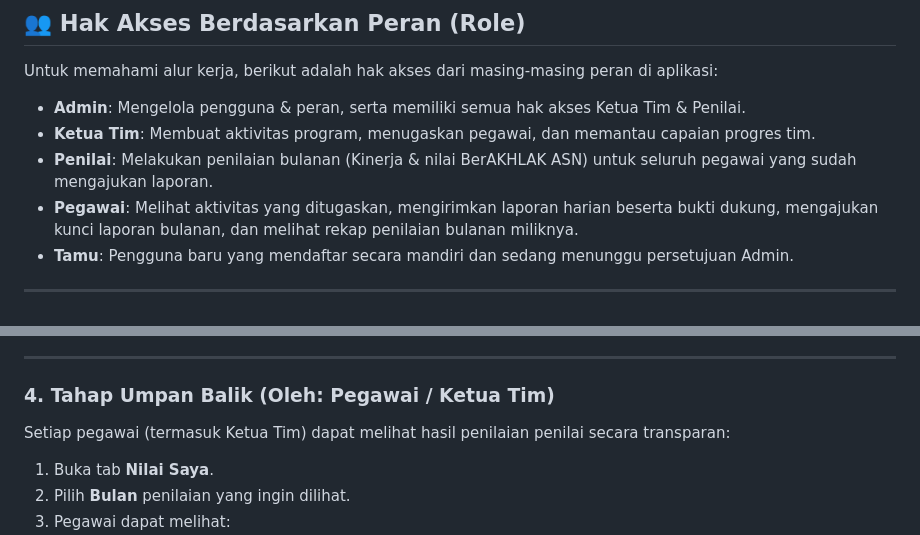
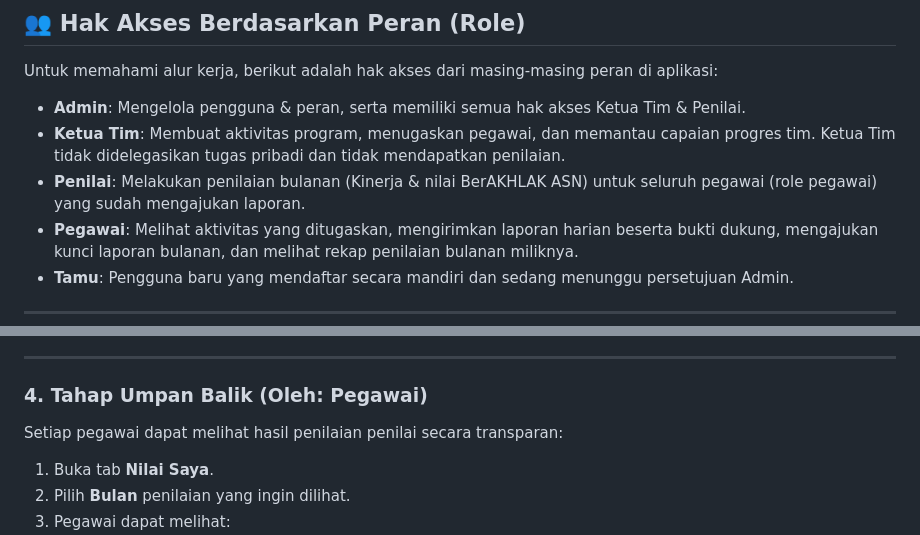
Before and after one commit to ipds6104/rebahan, a Markdown page: PANDUAN_ALUR_KERJA.md, 2 parts joined by grey strips. Drawn GitHub-style.

Commit message:
Panduan: perbarui panduan alur kerja untuk menegaskan ketua tim tidak dinilai dan tidak mendapat penugasan

```diff
--- a/PANDUAN_ALUR_KERJA.md
+++ b/PANDUAN_ALUR_KERJA.md
@@ -9,8 +9,8 @@ Dokumen ini menjelaskan alur kerja dari perencanaan aktivitas, pelaporan harian
 
 Untuk memahami alur kerja, berikut adalah hak akses dari masing-masing peran di aplikasi:
 *   **Admin**: Mengelola pengguna & peran, serta memiliki semua hak akses Ketua Tim & Penilai.
-*   **Ketua Tim**: Membuat aktivitas program, menugaskan pegawai, dan memantau capaian progres tim.
-*   **Penilai**: Melakukan penilaian bulanan (Kinerja & nilai BerAKHLAK ASN) untuk seluruh pegawai yang sudah mengajukan laporan.
+*   **Ketua Tim**: Membuat aktivitas program, menugaskan pegawai, dan memantau capaian progres tim. Ketua Tim tidak didelegasikan tugas pribadi dan tidak mendapatkan penilaian.
+*   **Penilai**: Melakukan penilaian bulanan (Kinerja & nilai BerAKHLAK ASN) untuk seluruh pegawai (role pegawai) yang sudah mengajukan laporan.
 *   **Pegawai**: Melihat aktivitas yang ditugaskan, mengirimkan laporan harian beserta bukti dukung, mengajukan kunci laporan bulanan, dan melihat rekap penilaian bulanan miliknya.
 *   **Tamu**: Pengguna baru yang mendaftar secara mandiri dan sedang menunggu persetujuan Admin.
 
@@ -92,8 +92,8 @@ Di akhir bulan, Penilai melakukan evaluasi berdasarkan pengajuan laporan pegawai
 
 ---
 
-### 4. Tahap Umpan Balik (Oleh: Pegawai / Ketua Tim)
-Setiap pegawai (termasuk Ketua Tim) dapat melihat hasil penilaian penilai secara transparan:
+### 4. Tahap Umpan Balik (Oleh: Pegawai)
+Setiap pegawai dapat melihat hasil penilaian penilai secara transparan:
 1.  Buka tab **Nilai Saya**.
 2.  Pilih **Bulan** penilaian yang ingin dilihat.
 3.  Pegawai dapat melihat:
```
